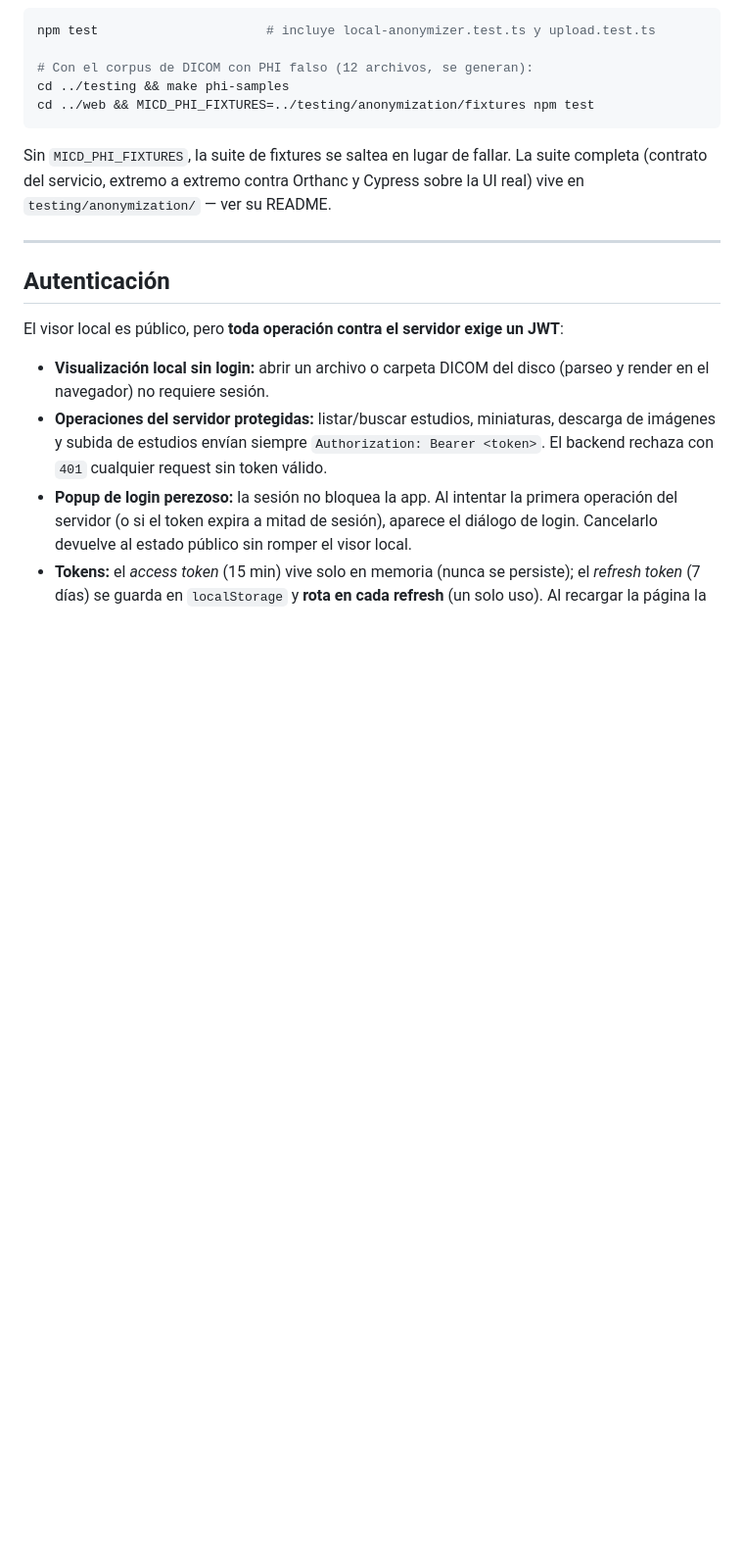
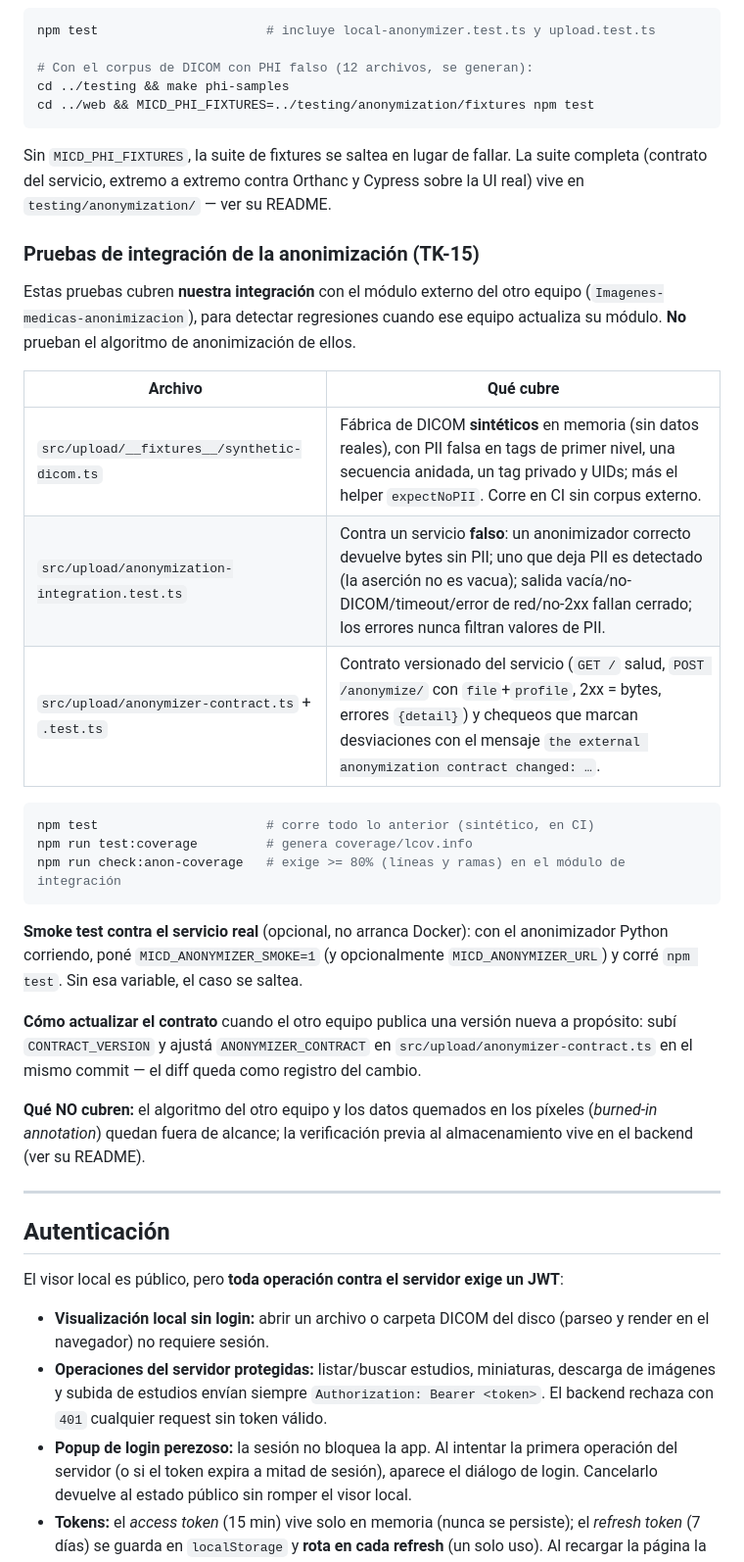
Before and after one commit to UBA-MICD/MICD_WEB, a Markdown page: README.md, the part around one of its changes. Shown at 98% size. Drawn GitHub-style; blank space fills up the shorter version.

Commit message:
docs: document anonymization integration tests (#73)
Add a TK-15 section to the web README: what the integration/contract
tests cover, how to run unit/contract/coverage checks and the opt-in
real-service smoke test, how to update the contract on a new release,
and what is out of scope.

````diff
--- a/README.md
+++ b/README.md
@@ -216,6 +216,37 @@ cd ../web && MICD_PHI_FIXTURES=../testing/anonymization/fixtures npm test
 Sin `MICD_PHI_FIXTURES`, la suite de fixtures se saltea en lugar de fallar. La
 suite completa (contrato del servicio, extremo a extremo contra Orthanc y
 Cypress sobre la UI real) vive en `testing/anonymization/` — ver su README.
+
+### Pruebas de integración de la anonimización (TK-15)
+
+Estas pruebas cubren **nuestra integración** con el módulo externo del otro
+equipo (`Imagenes-medicas-anonimizacion`), para detectar regresiones cuando ese
+equipo actualiza su módulo. **No** prueban el algoritmo de anonimización de ellos.
+
+| Archivo                                          | Qué cubre                                                                                                                                                                                                                                           |
+| ------------------------------------------------ | --------------------------------------------------------------------------------------------------------------------------------------------------------------------------------------------------------------------------------------------------- |
+| `src/upload/__fixtures__/synthetic-dicom.ts`     | Fábrica de DICOM **sintéticos** en memoria (sin datos reales), con PII falsa en tags de primer nivel, una secuencia anidada, un tag privado y UIDs; más el helper `expectNoPII`. Corre en CI sin corpus externo.                                    |
+| `src/upload/anonymization-integration.test.ts`   | Contra un servicio **falso**: un anonimizador correcto devuelve bytes sin PII; uno que deja PII es detectado (la aserción no es vacua); salida vacía/no-DICOM/timeout/error de red/no-2xx fallan cerrado; los errores nunca filtran valores de PII. |
+| `src/upload/anonymizer-contract.ts` + `.test.ts` | Contrato versionado del servicio (`GET /` salud, `POST /anonymize/` con `file`+`profile`, 2xx = bytes, errores `{detail}`) y chequeos que marcan desviaciones con el mensaje `the external anonymization contract changed: …`.                      |
+
+```bash
+npm test                      # corre todo lo anterior (sintético, en CI)
+npm run test:coverage         # genera coverage/lcov.info
+npm run check:anon-coverage   # exige >= 80% (líneas y ramas) en el módulo de integración
+```
+
+**Smoke test contra el servicio real** (opcional, no arranca Docker): con el
+anonimizador Python corriendo, poné `MICD_ANONYMIZER_SMOKE=1` (y opcionalmente
+`MICD_ANONYMIZER_URL`) y corré `npm test`. Sin esa variable, el caso se saltea.
+
+**Cómo actualizar el contrato** cuando el otro equipo publica una versión nueva
+a propósito: subí `CONTRACT_VERSION` y ajustá `ANONYMIZER_CONTRACT` en
+`src/upload/anonymizer-contract.ts` en el mismo commit — el diff queda como
+registro del cambio.
+
+**Qué NO cubren:** el algoritmo del otro equipo y los datos quemados en los
+píxeles (_burned-in annotation_) quedan fuera de alcance; la verificación previa
+al almacenamiento vive en el backend (ver su README).
 
 ---
 
````
Also changed, not shown: other parts of README.md (+13 -13 lines).
